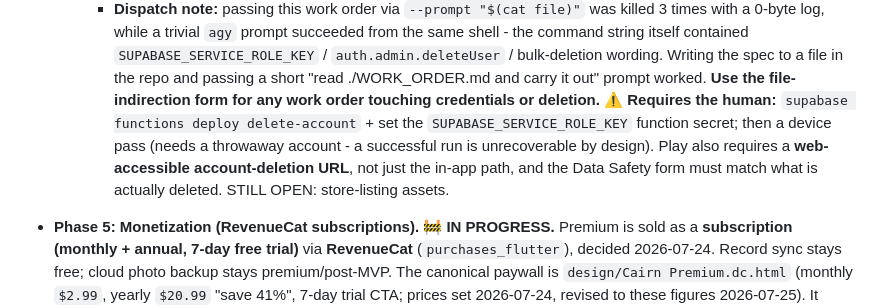
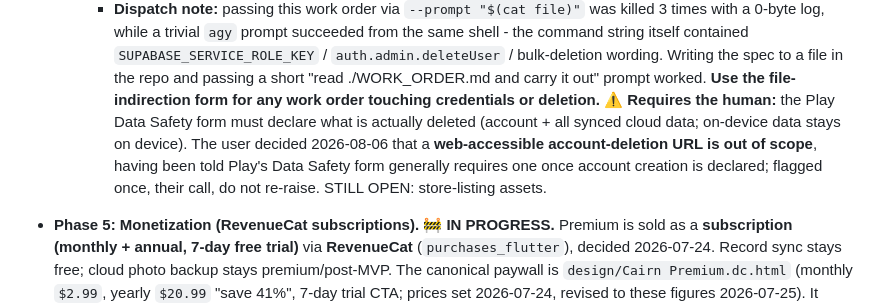
Before and after one commit to Thnorty/cairn, a Markdown page: CLAUDE.md, the part around one of its changes. Drawn GitHub-style.

```diff
--- a/CLAUDE.md
+++ b/CLAUDE.md
@@ -36,7 +36,7 @@ Full rationale for every decision below lives in `docs/proof-todo-app-guideline.
     - **Server half:** `supabase/functions/delete-account/index.ts` + `verify_jwt = true` in `config.toml`. The caller id comes **only from the JWT** via a forwarded-Authorization anon client calling `auth.getUser()` - it parses no request body at all, deliberately: a user-id parameter would let any authenticated user delete anyone. It is the FIRST Cairn function to hold `SUPABASE_SERVICE_ROLE_KEY` (`verify-proof` deliberately holds none), needed because deleting an `auth.users` row requires the admin API and RLS grants the client no DELETE; the service-role client is built only after identity is resolved and every statement is scoped to that one id. **There is no `ON DELETE CASCADE`** on the sync tables (`user_id` is a plain column with no FK to `auth.users`), so rows are deleted explicitly, and **rows go before the auth user** - the reverse order would leave rows owned by an identity that can no longer authenticate, so nothing could ever clean them up. Returns 200 only if every step succeeded.
     - **Review caught two defects `agy` shipped green**, neither visible to `analyze`/`test`/build: it gave the delete dialog a scarier button by changing what the **shared** `CairnDialogTone.clay` renders, which silently repainted the **sign-out** dialog destructive too (fixed by adding a separate `CairnDialogTone.destructive`; 3 regression tests now pin each tone's confirm gradient, which nothing did before); and the Profile row pushed with `rootNavigator: true` but popped without it, working only by luck because nothing nests a Navigator around `AppShell`.
     - **Dispatch note:** passing this work order via `--prompt "$(cat file)"` was killed 3 times with a 0-byte log, while a trivial `agy` prompt succeeded from the same shell - the command string itself contained `SUPABASE_SERVICE_ROLE_KEY` / `auth.admin.deleteUser` / bulk-deletion wording. Writing the spec to a file in the repo and passing a short "read ./WORK_ORDER.md and carry it out" prompt worked. **Use the file-indirection form for any work order touching credentials or deletion.**
-  ⚠️ **Requires the human:** `supabase functions deploy delete-account` + set the `SUPABASE_SERVICE_ROLE_KEY` function secret; then a device pass (needs a throwaway account - a successful run is unrecoverable by design). Play also requires a **web-accessible account-deletion URL**, not just the in-app path, and the Data Safety form must match what is actually deleted.
+  ⚠️ **Requires the human:** the Play Data Safety form must declare what is actually deleted (account + all synced cloud data; on-device data stays on device). The user decided 2026-08-06 that a **web-accessible account-deletion URL is out of scope**, having been told Play's Data Safety form generally requires one once account creation is declared; flagged once, their call, do not re-raise.
   STILL OPEN: store-listing assets.
 
 - **Phase 5: Monetization (RevenueCat subscriptions). 🚧 IN PROGRESS.** Premium is sold as a **subscription (monthly + annual, 7-day free trial)** via **RevenueCat** (`purchases_flutter`), decided 2026-07-24. Record sync stays free; cloud photo backup stays premium/post-MVP. The canonical paywall is `design/Cairn Premium.dc.html` (monthly `$2.99`, yearly `$20.99` "save 41%", 7-day trial CTA; prices set 2026-07-24, revised to these figures 2026-07-25). It advertises 5 benefits but only ONE is buildable today - **"Unlimited AI proofs"** = lifting the `ProofPolicy.dailyCap` of 5, cleanly enforced in `CompletionRepository` and wired via `proofPolicyProvider`. The other four (cloud photo backup, deeper insights, home-screen widgets, stone styles) are unbuilt roadmap; decision (2026-07-24): keep the design's rows but tag the four unbuilt ones **"Coming soon"** so the paywall is honest and Play-review-safe (the one live benefit leads). Structure mirrors the Phase 4 sync split (seam + fake + inert-unconfigured impl first, real network impl + human external setup later):
```
Also changed, not shown: other parts of CLAUDE.md (+1 -1 lines).
